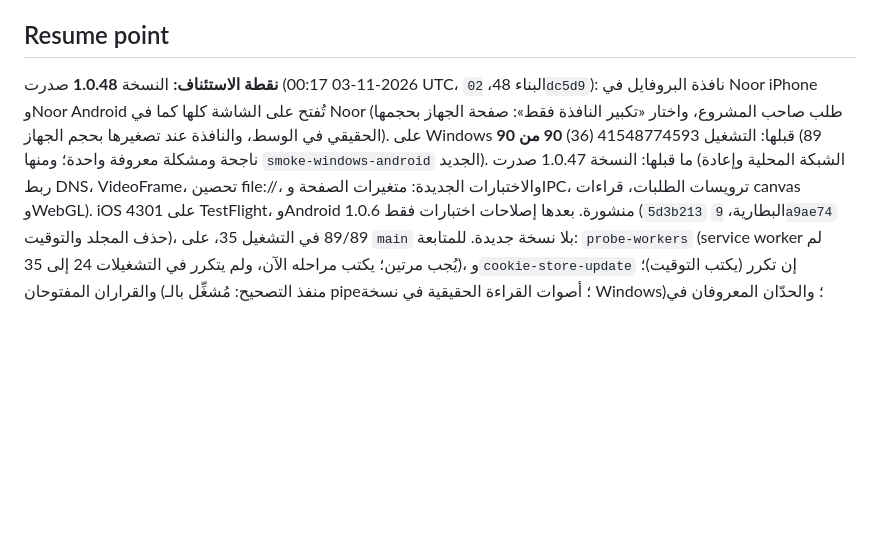
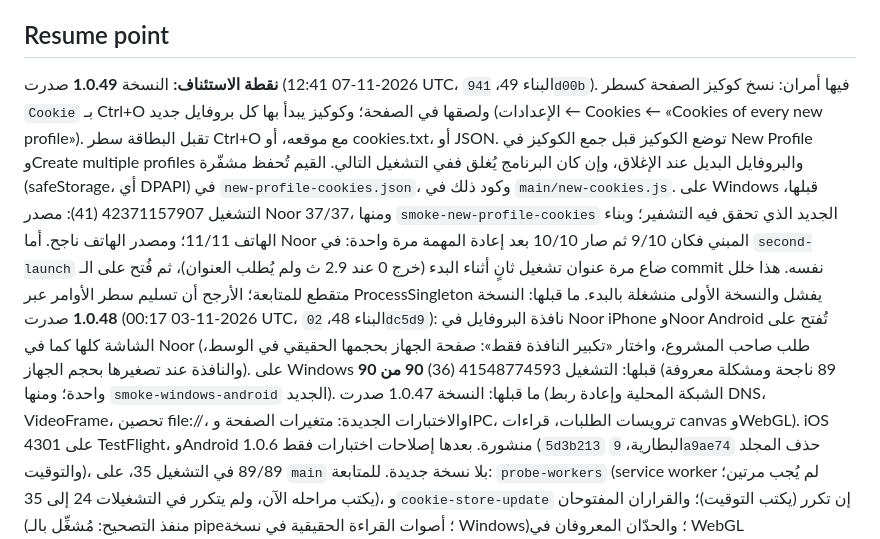
Before and after one commit to kamaltv1010-boop/noor-windows, a Markdown page: PROGRESS.md, the part around the change. Drawn GitHub-style; blank space fills up the shorter version.

Commit message:
التوثيق: النسخة 1.0.49 صدرت (نسخ الكوكيز بـ Ctrl+O، وكوكيز كل بروفايل جديد)، ونتيجة التشغيل 41 [skip ci]
Co-Authored-By: Claude Opus 5.5 <noreply@anthropic.com>
Claude-Session: https://claude.ai/code/session_01EeVJ8PRvKxZidN9RHDbfhb

```diff
--- a/PROGRESS.md
+++ b/PROGRESS.md
@@ -687,7 +687,18 @@ Windows. هذا نظام Instagram لكشف الآلية والاحتيال: ل
 
 ## Resume point
 
-**نقطة الاستئناف:** النسخة **1.0.48** صدرت (2026-11-03 00:17 UTC، البناء 48، `02dc5d9`): نافذة البروفايل في Noor iPhone وNoor Android تُفتح على الشاشة كلها كما في Noor (طلب صاحب المشروع، واختار «تكبير النافذة فقط»: صفحة الجهاز بحجمها الحقيقي في الوسط، والنافذة عند تصغيرها بحجم الجهاز). على Windows قبلها: التشغيل 41548774593 (36) **90 من 90** (89 ناجحة ومشكلة معروفة واحدة؛ ومنها `smoke-windows-android` الجديد). ما قبلها: النسخة 1.0.47 صدرت (الشبكة المحلية وإعادة ربط DNS، VideoFrame، تحصين
+**نقطة الاستئناف:** النسخة **1.0.49** صدرت (2026-11-07 12:41 UTC، البناء 49، `941d00b`). فيها أمران:
+نسخ كوكيز الصفحة كسطر `Cookie` بـ Ctrl+O ولصقها في الصفحة؛ وكوكيز يبدأ بها كل بروفايل جديد
+(الإعدادات ← Cookies ← «Cookies of every new profile»). تقبل البطاقة سطر Ctrl+O مع موقعه، أو
+cookies.txt، أو JSON. توضع الكوكيز قبل جمع الكوكيز في New Profile وCreate multiple profiles
+والبروفايل البديل عند الإغلاق، وإن كان البرنامج يُغلق ففي التشغيل التالي. القيم تُحفظ مشفّرة
+(safeStorage، أي DPAPI) في `new-profile-cookies.json`، وكود ذلك في `main/new-cookies.js`. على
+Windows قبلها، التشغيل 42371157907 (41): مصدر Noor 37/37، ومنها `smoke-new-profile-cookies`
+الجديد الذي تحقق فيه التشفير؛ وبناء الهاتف 11/11؛ ومصدر الهاتف ناجح. أما Noor المبني فكان
+9/10 ثم صار 10/10 بعد إعادة المهمة مرة واحدة: في `second-launch` ضاع مرة عنوان تشغيل ثانٍ أثناء
+البدء (خرج 0 عند 2.9 ث ولم يُطلب العنوان)، ثم فُتح على الـ commit نفسه. هذا خلل متقطع للمتابعة؛
+الأرجح أن تسليم سطر الأوامر عبر ProcessSingleton يفشل والنسخة الأولى منشغلة بالبدء. ما قبلها:
+النسخة **1.0.48** صدرت (2026-11-03 00:17 UTC، البناء 48، `02dc5d9`): نافذة البروفايل في Noor iPhone وNoor Android تُفتح على الشاشة كلها كما في Noor (طلب صاحب المشروع، واختار «تكبير النافذة فقط»: صفحة الجهاز بحجمها الحقيقي في الوسط، والنافذة عند تصغيرها بحجم الجهاز). على Windows قبلها: التشغيل 41548774593 (36) **90 من 90** (89 ناجحة ومشكلة معروفة واحدة؛ ومنها `smoke-windows-android` الجديد). ما قبلها: النسخة 1.0.47 صدرت (الشبكة المحلية وإعادة ربط DNS، VideoFrame، تحصين
 file://، والاختبارات الجديدة: متغيرات الصفحة وIPC، ترويسات الطلبات، قراءات canvas وWebGL).
 iOS 4301 على TestFlight، وAndroid 1.0.6 منشورة. بعدها إصلاحات اختبارات فقط (`5d3b213`
 البطارية، `9a9ae74` حذف المجلد والتوقيت)، 89/89 في التشغيل 35، على `main` بلا نسخة جديدة.
```
Also changed, not shown: CHANGELOG.md (+1 -1 lines).
